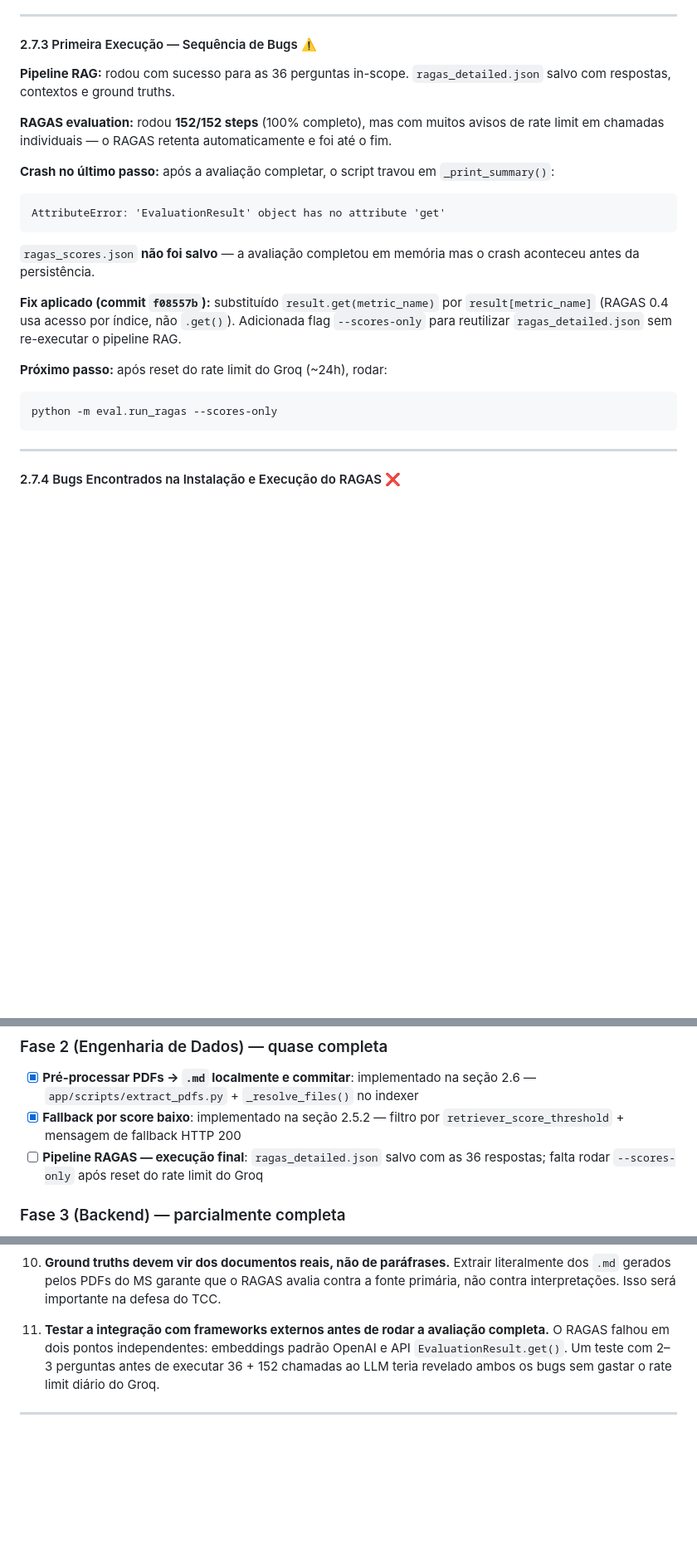
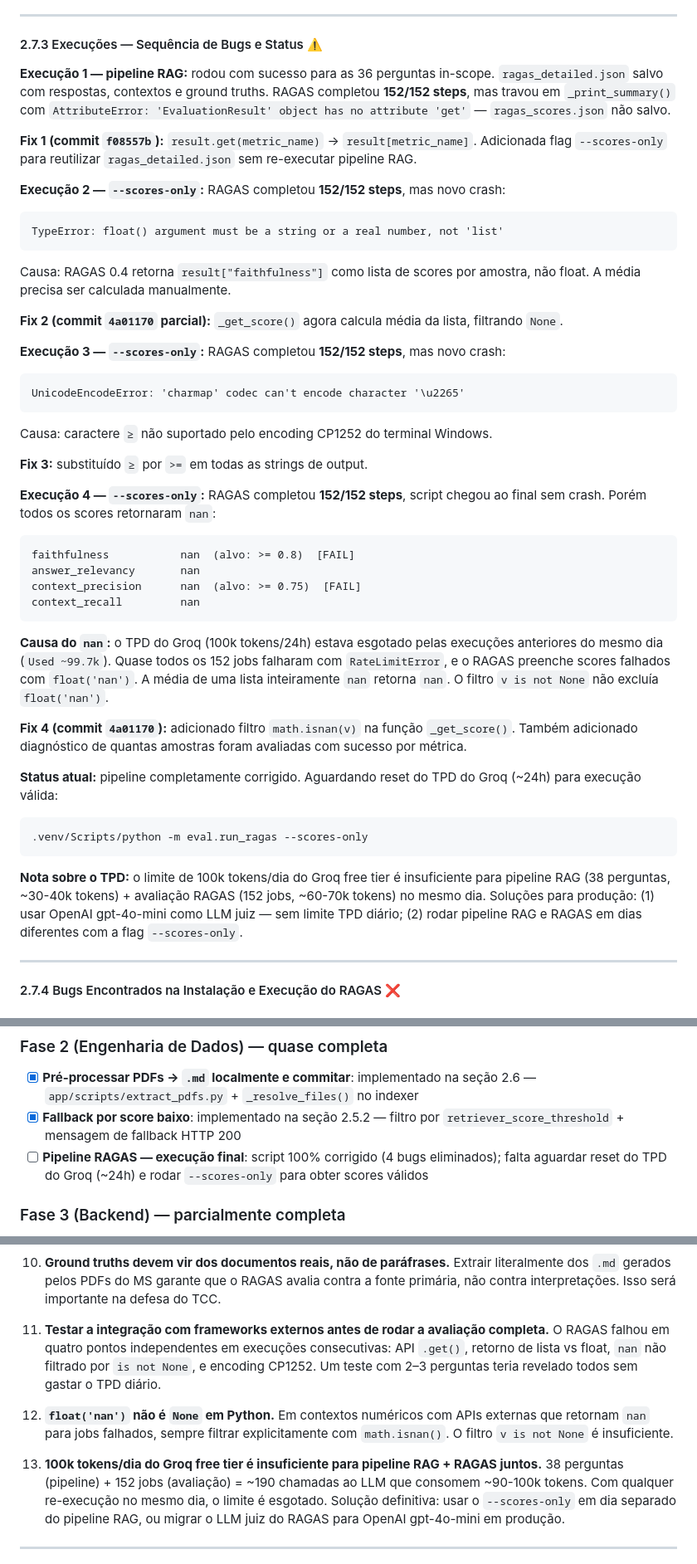
Before and after one commit to yago-novaes/chatbot-iltb, a Markdown page: docs/diario-tecnico.md, 3 parts joined by grey strips. Shown at 83% size. GitHub-like rendering; blank space fills up the shorter version.

Commit message:
docs: documenta execucoes 2-4 do RAGAS — nan handling, lista vs float, unicode CP1252 e TPD limit

````diff
--- a/docs/diario-tecnico.md
+++ b/docs/diario-tecnico.md
@@ -429,24 +429,46 @@ def _resolve_files(folder: Path) -> list[Path]:
 
 ---
 
-#### 2.7.3 Primeira Execução — Sequência de Bugs ⚠️
+#### 2.7.3 Execuções — Sequência de Bugs e Status ⚠️
 
-**Pipeline RAG:** rodou com sucesso para as 36 perguntas in-scope. `ragas_detailed.json` salvo com respostas, contextos e ground truths.
+**Execução 1 — pipeline RAG:** rodou com sucesso para as 36 perguntas in-scope. `ragas_detailed.json` salvo com respostas, contextos e ground truths. RAGAS completou **152/152 steps**, mas travou em `_print_summary()` com `AttributeError: 'EvaluationResult' object has no attribute 'get'` — `ragas_scores.json` não salvo.
 
-**RAGAS evaluation:** rodou **152/152 steps** (100% completo), mas com muitos avisos de rate limit em chamadas individuais — o RAGAS retenta automaticamente e foi até o fim.
+**Fix 1 (commit `f08557b`):** `result.get(metric_name)` → `result[metric_name]`. Adicionada flag `--scores-only` para reutilizar `ragas_detailed.json` sem re-executar pipeline RAG.
 
-**Crash no último passo:** após a avaliação completar, o script travou em `_print_summary()`:
+**Execução 2 — `--scores-only`:** RAGAS completou **152/152 steps**, mas novo crash:
 ```
-AttributeError: 'EvaluationResult' object has no attribute 'get'
+TypeError: float() argument must be a string or a real number, not 'list'
 ```
-`ragas_scores.json` **não foi salvo** — a avaliação completou em memória mas o crash aconteceu antes da persistência.
+Causa: RAGAS 0.4 retorna `result["faithfulness"]` como lista de scores por amostra, não float. A média precisa ser calculada manualmente.
 
-**Fix aplicado (commit `f08557b`):** substituído `result.get(metric_name)` por `result[metric_name]` (RAGAS 0.4 usa acesso por índice, não `.get()`). Adicionada flag `--scores-only` para reutilizar `ragas_detailed.json` sem re-executar o pipeline RAG.
+**Fix 2 (commit `4a01170` parcial):** `_get_score()` agora calcula média da lista, filtrando `None`.
 
-**Próximo passo:** após reset do rate limit do Groq (~24h), rodar:
+**Execução 3 — `--scores-only`:** RAGAS completou **152/152 steps**, mas novo crash:
+```
+UnicodeEncodeError: 'charmap' codec can't encode character '\u2265'
+```
+Causa: caractere `≥` não suportado pelo encoding CP1252 do terminal Windows.
+
+**Fix 3:** substituído `≥` por `>=` em todas as strings de output.
+
+**Execução 4 — `--scores-only`:** RAGAS completou **152/152 steps**, script chegou ao final sem crash. Porém todos os scores retornaram `nan`:
+```
+faithfulness           nan  (alvo: >= 0.8)  [FAIL]
+answer_relevancy       nan
+context_precision      nan  (alvo: >= 0.75)  [FAIL]
+context_recall         nan
+```
+
+**Causa do `nan`:** o TPD do Groq (100k tokens/24h) estava esgotado pelas execuções anteriores do mesmo dia (`Used ~99.7k`). Quase todos os 152 jobs falharam com `RateLimitError`, e o RAGAS preenche scores falhados com `float('nan')`. A média de uma lista inteiramente `nan` retorna `nan`. O filtro `v is not None` não excluía `float('nan')`.
+
+**Fix 4 (commit `4a01170`):** adicionado filtro `math.isnan(v)` na função `_get_score()`. Também adicionado diagnóstico de quantas amostras foram avaliadas com sucesso por métrica.
+
+**Status atual:** pipeline completamente corrigido. Aguardando reset do TPD do Groq (~24h) para execução válida:
 ```bash
-python -m eval.run_ragas --scores-only
+.venv/Scripts/python -m eval.run_ragas --scores-only
 ```
+
+**Nota sobre o TPD:** o limite de 100k tokens/dia do Groq free tier é insuficiente para pipeline RAG (38 perguntas, ~30-40k tokens) + avaliação RAGAS (152 jobs, ~60-70k tokens) no mesmo dia. Soluções para produção: (1) usar OpenAI gpt-4o-mini como LLM juiz — sem limite TPD diário; (2) rodar pipeline RAG e RAGAS em dias diferentes com a flag `--scores-only`.
 
 ---
 
@@ -672,7 +741,7 @@ volumes:
 
 - [x] **Pré-processar PDFs → `.md` localmente e commitar**: implementado na seção 2.6 — `app/scripts/extract_pdfs.py` + `_resolve_files()` no indexer
 - [x] **Fallback por score baixo**: implementado na seção 2.5.2 — filtro por `retriever_score_threshold` + mensagem de fallback HTTP 200
-- [ ] **Pipeline RAGAS — execução final**: `ragas_detailed.json` salvo com as 36 respostas; falta rodar `--scores-only` após reset do rate limit do Groq
+- [ ] **Pipeline RAGAS — execução final**: script 100% corrigido (4 bugs eliminados); falta aguardar reset do TPD do Groq (~24h) e rodar `--scores-only` para obter scores válidos
 
 ### Fase 3 (Backend) — parcialmente completa
 
@@ -719,7 +788,11 @@ volumes:
 
 10. **Ground truths devem vir dos documentos reais, não de paráfrases.** Extrair literalmente dos `.md` gerados pelos PDFs do MS garante que o RAGAS avalia contra a fonte primária, não contra interpretações. Isso será importante na defesa do TCC.
 
-11. **Testar a integração com frameworks externos antes de rodar a avaliação completa.** O RAGAS falhou em dois pontos independentes: embeddings padrão OpenAI e API `EvaluationResult.get()`. Um teste com 2–3 perguntas antes de executar 36 + 152 chamadas ao LLM teria revelado ambos os bugs sem gastar o rate limit diário do Groq.
+11. **Testar a integração com frameworks externos antes de rodar a avaliação completa.** O RAGAS falhou em quatro pontos independentes em execuções consecutivas: API `.get()`, retorno de lista vs float, `nan` não filtrado por `is not None`, e encoding CP1252. Um teste com 2–3 perguntas teria revelado todos sem gastar o TPD diário.
+
+12. **`float('nan')` não é `None` em Python.** Em contextos numéricos com APIs externas que retornam `nan` para jobs falhados, sempre filtrar explicitamente com `math.isnan()`. O filtro `v is not None` é insuficiente.
+
+13. **100k tokens/dia do Groq free tier é insuficiente para pipeline RAG + RAGAS juntos.** 38 perguntas (pipeline) + 152 jobs (avaliação) = ~190 chamadas ao LLM que consomem ~90-100k tokens. Com qualquer re-execução no mesmo dia, o limite é esgotado. Solução definitiva: usar o `--scores-only` em dia separado do pipeline RAG, ou migrar o LLM juiz do RAGAS para OpenAI gpt-4o-mini em produção.
 
 ---
 
````
Also changed, not shown: other parts of docs/diario-tecnico.md (+48 -1 lines).
